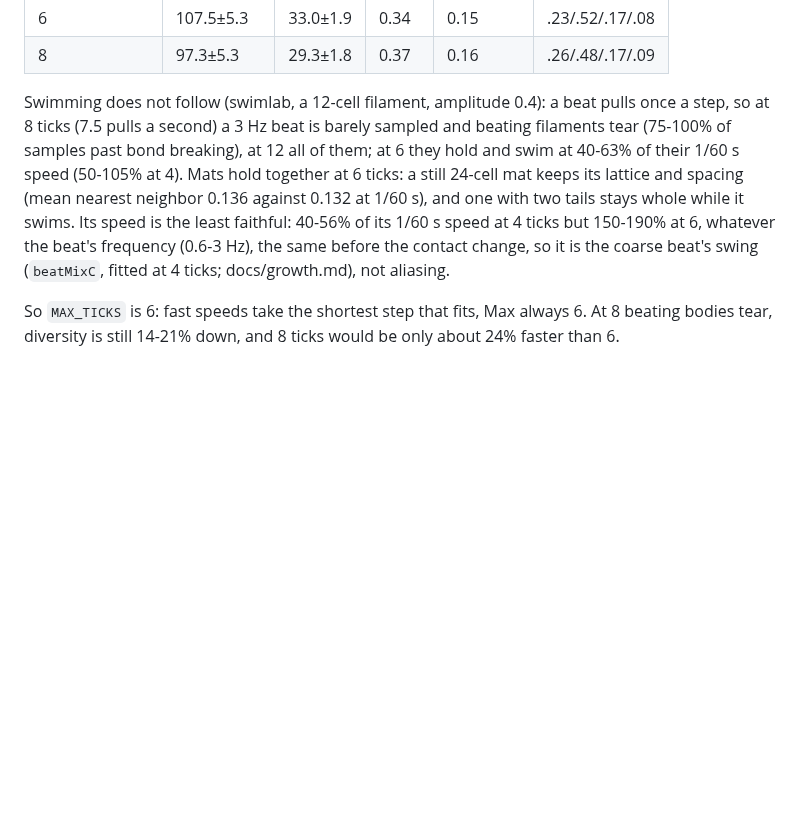
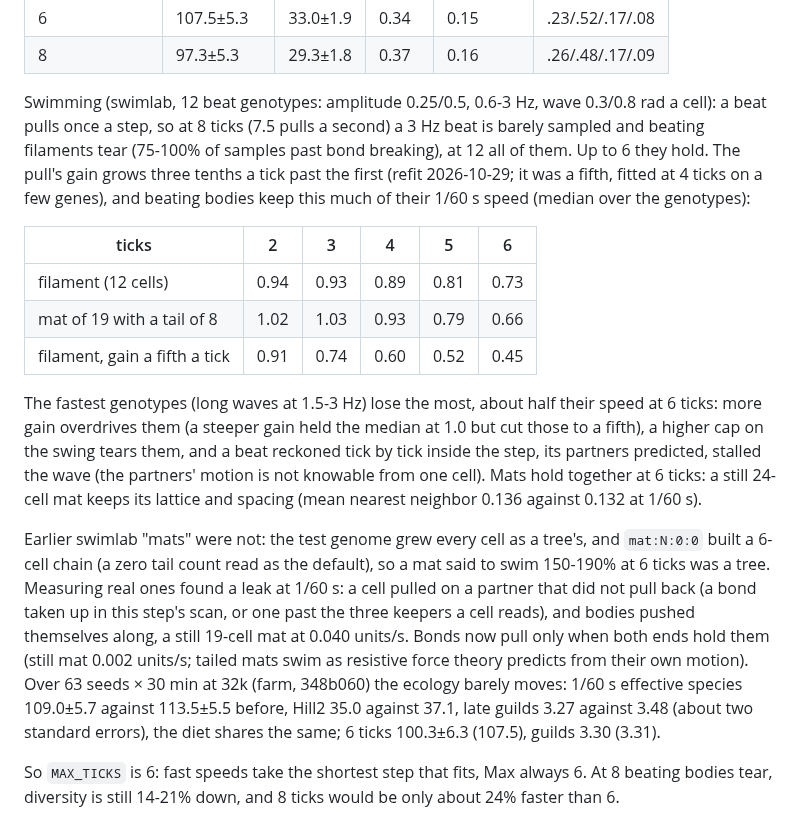
Before and after one commit to thallada/tidemote, a Markdown page: docs/fast-forward.md, the part around the change. Drawn GitHub-style; blank space fills up the shorter version.

Commit message:
docs: coarse swimming refit, the bond leak, and the swim lab's false mats
Co-Authored-By: Claude Opus 5.5 <noreply@anthropic.com>
Claude-Session: https://claude.ai/code/session_019R6UafZir5ddub3kfyAsR6

```diff
--- a/docs/fast-forward.md
+++ b/docs/fast-forward.md
@@ -192,14 +192,33 @@ Ensembles of 64 seeds × 30 min at 32k (eras on; runs/stride, `compare.py`), mea
 | 6 | 107.5±5.3 | 33.0±1.9 | 0.34 | 0.15 | .23/.52/.17/.08 |
 | 8 | 97.3±5.3 | 29.3±1.8 | 0.37 | 0.16 | .26/.48/.17/.09 |
 
-Swimming does not follow (swimlab, a 12-cell filament, amplitude 0.4): a beat pulls once a step, so at 8
-ticks (7.5 pulls a second) a 3 Hz beat is barely sampled and beating filaments tear (75-100% of samples
-past bond breaking), at 12 all of them; at 6 they hold and swim at 40-63% of their 1/60 s speed (50-105%
-at 4). Mats hold together at 6 ticks: a still 24-cell mat keeps its lattice and spacing (mean nearest
-neighbor 0.136 against 0.132 at 1/60 s), and one with two tails stays whole while it swims. Its speed is
-the least faithful: 40-56% of its 1/60 s speed at 4 ticks but 150-190% at 6, whatever the beat's frequency
-(0.6-3 Hz), the same before the contact change, so it is the coarse beat's swing (`beatMixC`, fitted at 4
-ticks; docs/growth.md), not aliasing.
+Swimming (swimlab, 12 beat genotypes: amplitude 0.25/0.5, 0.6-3 Hz, wave 0.3/0.8 rad a cell): a beat
+pulls once a step, so at 8 ticks (7.5 pulls a second) a 3 Hz beat is barely sampled and beating
+filaments tear (75-100% of samples past bond breaking), at 12 all of them. Up to 6 they hold. The pull's
+gain grows three tenths a tick past the first (refit 2026-10-29; it was a fifth, fitted at 4 ticks on a
+few genes), and beating bodies keep this much of their 1/60 s speed (median over the genotypes):
+
+| ticks | 2 | 3 | 4 | 5 | 6 |
+|---|---|---|---|---|---|
+| filament (12 cells) | 0.94 | 0.93 | 0.89 | 0.81 | 0.73 |
+| mat of 19 with a tail of 8 | 1.02 | 1.03 | 0.93 | 0.79 | 0.66 |
+| filament, gain a fifth a tick | 0.91 | 0.74 | 0.60 | 0.52 | 0.45 |
+
+The fastest genotypes (long waves at 1.5-3 Hz) lose the most, about half their speed at 6 ticks: more
+gain overdrives them (a steeper gain held the median at 1.0 but cut those to a fifth), a higher cap on
+the swing tears them, and a beat reckoned tick by tick inside the step, its partners predicted, stalled
+the wave (the partners' motion is not knowable from one cell). Mats hold together at 6 ticks: a still
+24-cell mat keeps its lattice and spacing (mean nearest neighbor 0.136 against 0.132 at 1/60 s).
+
+Earlier swimlab "mats" were not: the test genome grew every cell as a tree's, and `mat:N:0:0` built a
+6-cell chain (a zero tail count read as the default), so a mat said to swim 150-190% at 6 ticks was a
+tree. Measuring real ones found a leak at 1/60 s: a cell pulled on a partner that did not pull back (a
+bond taken up in this step's scan, or one past the three keepers a cell reads), and bodies pushed
+themselves along, a still 19-cell mat at 0.040 units/s. Bonds now pull only when both ends hold them
+(still mat 0.002 units/s; tailed mats swim as resistive force theory predicts from their own motion).
+Over 63 seeds × 30 min at 32k (farm, 348b060) the ecology barely moves: 1/60 s effective species
+109.0±5.7 against 113.5±5.5 before, Hill2 35.0 against 37.1, late guilds 3.27 against 3.48 (about two
+standard errors), the diet shares the same; 6 ticks 100.3±6.3 (107.5), guilds 3.30 (3.31).
 
 So `MAX_TICKS` is 6: fast speeds take the shortest step that fits, Max always 6. At 8 beating bodies tear,
 diversity is still 14-21% down, and 8 ticks would be only about 24% faster than 6.
```
Also changed, not shown: docs/tissue.md (+2 -1 lines).
